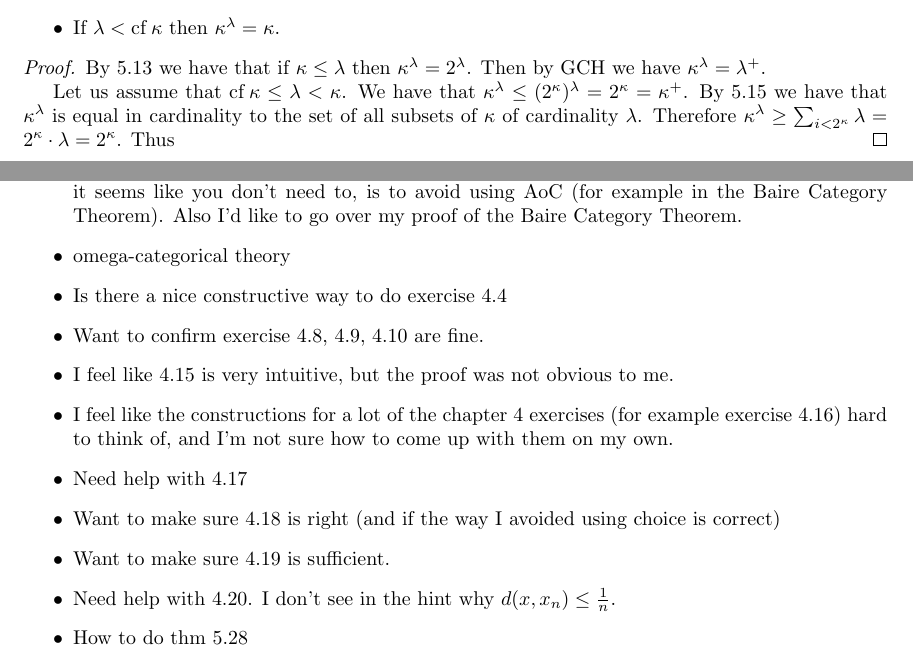
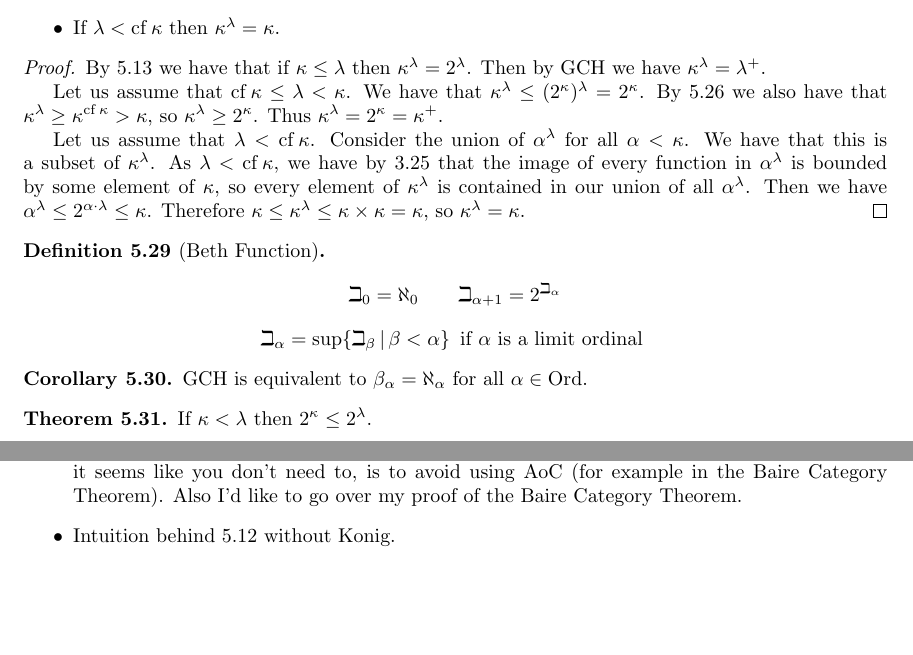
Before and after one commit to Ca7Ac1/Set-Theory-Notes, a LaTeX document (notes.tex): two parts of pages 17 and 18 of 18, joined at a grey line, cut so that both start at the same text, the shorter picture padded with empty space. Compiled offline with pdfLaTeX.

Commit message:
Clean up chapter 4 exercises and chapter 5 notes

```diff
--- a/notes.tex
+++ b/notes.tex
@@ -1100,8 +1100,27 @@
 \begin{proof}
     By 5.13 we have that if $\kappa \le \lambda$ then $\kappa^\lambda = 2^\lambda$. Then by GCH we have $\kappa^\lambda = \lambda^+$.
 
-    Let us assume that $\cf \kappa \le \lambda < \kappa$. We have that $\kappa^\lambda \le (2^\kappa)^\lambda = 2^\kappa = \kappa^+$. By 5.15 we have that $\kappa^\lambda$ is equal in cardinality to the set of all subsets of $\kappa$ of cardinality $\lambda$. Therefore $\kappa^\lambda \ge \sum_{i < 2^{\kappa}} \lambda = 2^{\kappa} \cdot \lambda = 2^{\kappa}$. Thus
+    Let us assume that $\cf \kappa \le \lambda < \kappa$. We have that $\kappa^\lambda \le (2^\kappa)^\lambda = 2^\kappa$. By 5.26 we also have that $\kappa^{\lambda} \ge \kappa^{\cf \kappa} > \kappa$, so $\kappa^\lambda \ge 2^\kappa$. Thus $\kappa^\lambda = 2^\kappa = \kappa^+$.
+
+    Let us assume that $\lambda < \cf \kappa$. Consider the union of $\alpha^\lambda$ for all $\alpha < \kappa$. We have that this is a subset of $\kappa^\lambda$. As $\lambda < \cf \kappa$, we have by 3.25 that the image of every function in $\alpha^\lambda$ is bounded by some element of $\kappa$, so every element of $\kappa^\lambda$ is contained in our union of all $\alpha^\lambda$. Then we have $\alpha^\lambda \le 2^{\alpha \cdot \lambda} \le \kappa$. Therefore $\kappa \le \kappa^\lambda \le \kappa \times \kappa = \kappa$, so $\kappa^\lambda = \kappa$.
 \end{proof}
+
+\begin{defn}[Beth Function]
+    \[
+        \beth_0 = \aleph_0 \quad\quad \beth_{\alpha + 1} = 2^{\beth_\alpha}
+    \]
+    \[
+        \beth_{\alpha} = \sup\{ \beth_\beta \, | \, \beta < \alpha \} \, \text{ if $\alpha$ is a limit ordinal }
+    \]
+\end{defn}
+
+\begin{crly}
+    GCH is equivalent to $\beta_{\alpha} = \aleph_\alpha$ for all $\alpha \in \Ord$.
+\end{crly}
+
+\begin{thm}
+    If $\kappa < \lambda$ then $2^\kappa \le 2^\lambda$.
+\end{thm}
 
 \newpage
 
@@ -1164,16 +1183,17 @@
     % \item Should non-empty have the dash or not?
     % \item ``We assume that the reader is familiar with the basic theory of Lebesgue
     % measure''. Does having the picture of sideways rectangles in my head count as familiarity with the basic theory of Lebesgue measure?
-    \item \href{https://en.wikipedia.org/wiki/Omega-categorical_theory#Examples}{omega-categorical theory}
-    \item Is there a nice constructive way to do exercise 4.4
-    \item Want to confirm exercise 4.8, 4.9, 4.10 are fine.
-    \item I feel like 4.15 is very intuitive, but the proof was not obvious to me.
-    \item I feel like the constructions for a lot of the chapter 4 exercises (for example exercise 4.16) hard to think of, and I'm not sure how to come up with them on my own.
-    \item Need help with 4.17
-    \item Want to make sure 4.18 is right (and if the way I avoided using choice is correct)
-    \item Want to make sure 4.19 is sufficient.
-    \item Need help with 4.20. I don't see in the hint why $d(x, x_n) \le \frac{1}{n}$.
-    \item How to do thm 5.28
+    % \item \href{https://en.wikipedia.org/wiki/Omega-categorical_theory#Examples}{omega-categorical theory}
+    % \item Is there a nice constructive way to do exercise 4.4
+    % \item Want to confirm exercise 4.8, 4.9, 4.10 are fine.
+    % \item I feel like 4.15 is very intuitive, but the proof was not obvious to me.
+    % \item I feel like the constructions for a lot of the chapter 4 exercises (for example exercise 4.16) hard to think of, and I'm not sure how to come up with them on my own.
+    % \item Need help with 4.17
+    % \item Want to make sure 4.18 is right (and if the way I avoided using choice is correct)
+    % \item Want to make sure 4.19 is sufficient.
+    % \item Need help with 4.20. I don't see in the hint why $d(x, x_n) \le \frac{1}{n}$.
+    % \item How to do thm 5.28
+    \item Intuition behind 5.12 without Konig.
 \end{itemize}
 
 \end{document}
```
Also changed, not shown: exercises.tex (+7 -2 lines), exercises.pdf, notes.pdf.
